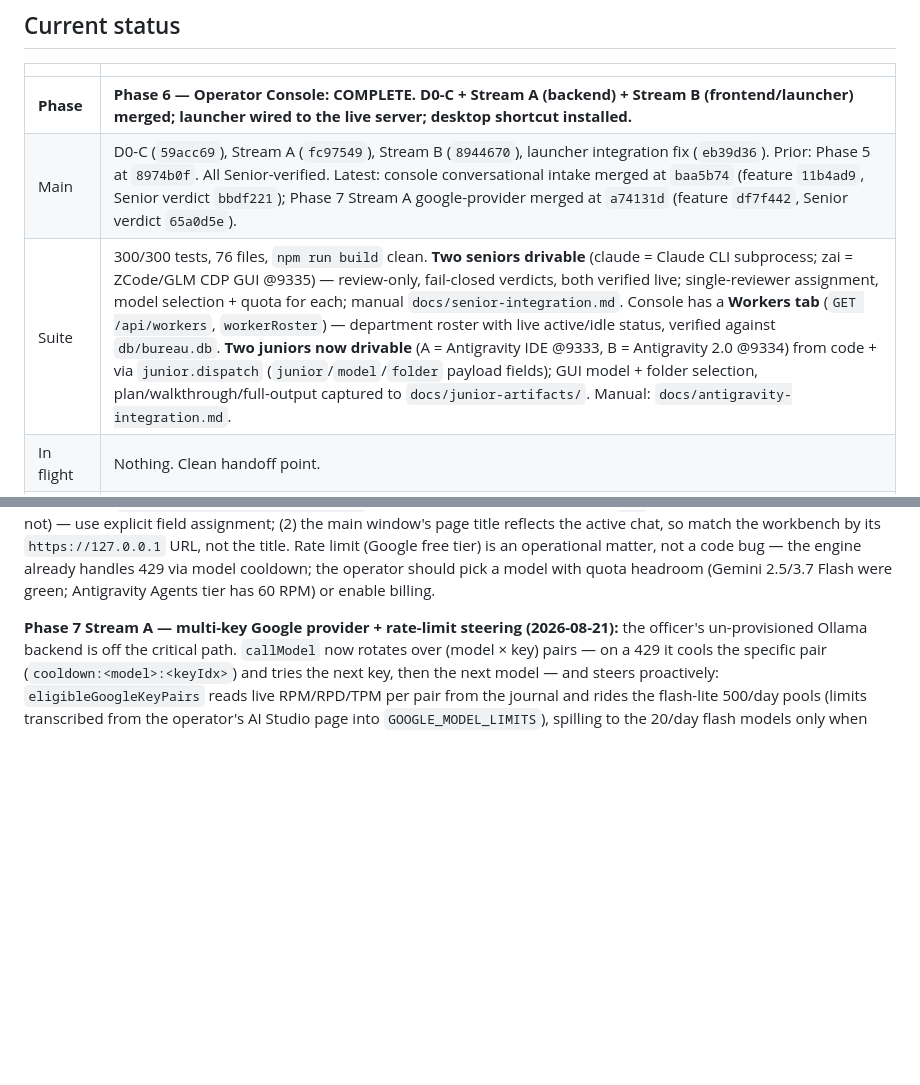
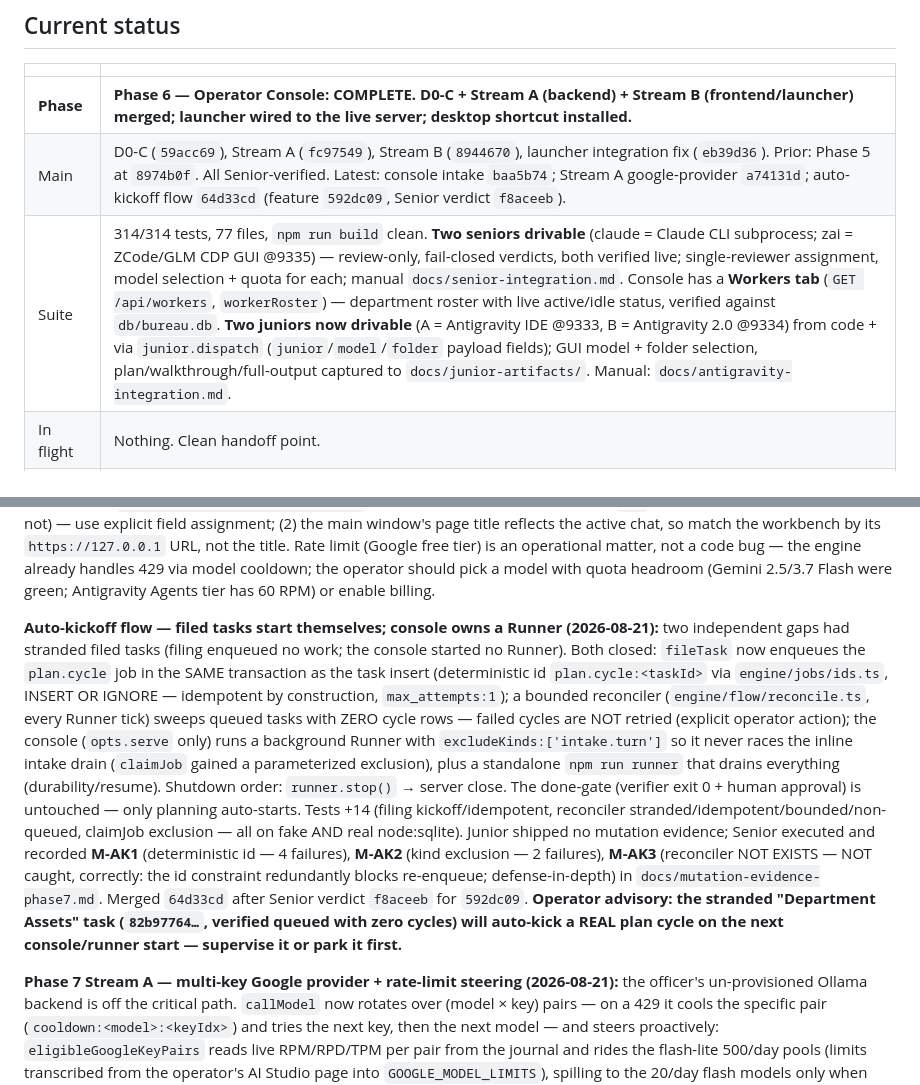
Before and after one commit to departmentofcoding-wq/department-of-codeV2, a Markdown page: docs/DEPARTMENT_STATUS.md, 2 parts joined by grey strips. GitHub-like rendering; blank space fills up the shorter version.

Commit message:
docs(ledger): record auto-kickoff flow merge (64d33cd)

```diff
--- a/docs/DEPARTMENT_STATUS.md
+++ b/docs/DEPARTMENT_STATUS.md
@@ -11,8 +11,8 @@ phase plan, then git. Nothing important lives only in a chat window.
 | | |
 |---|---|
 | **Phase** | **Phase 6 — Operator Console: COMPLETE. D0-C + Stream A (backend) + Stream B (frontend/launcher) merged; launcher wired to the live server; desktop shortcut installed.** |
-| Main | D0-C (`59acc69`), Stream A (`fc97549`), Stream B (`8944670`), launcher integration fix (`eb39d36`). Prior: Phase 5 at `8974b0f`. All Senior-verified. Latest: console conversational intake merged at `baa5b74` (feature `11b4ad9`, Senior verdict `bbdf221`); Phase 7 Stream A google-provider merged at `a74131d` (feature `df7f442`, Senior verdict `65a0d5e`). |
-| Suite | 300/300 tests, 76 files, `npm run build` clean. **Two seniors drivable** (claude = Claude CLI subprocess; zai = ZCode/GLM CDP GUI @9335) — review-only, fail-closed verdicts, both verified live; single-reviewer assignment, model selection + quota for each; manual `docs/senior-integration.md`. Console has a **Workers tab** (`GET /api/workers`, `workerRoster`) — department roster with live active/idle status, verified against `db/bureau.db`. **Two juniors now drivable** (A = Antigravity IDE @9333, B = Antigravity 2.0 @9334) from code + via `junior.dispatch` (`junior`/`model`/`folder` payload fields); GUI model + folder selection, plan/walkthrough/full-output captured to `docs/junior-artifacts/`. Manual: `docs/antigravity-integration.md`. |
+| Main | D0-C (`59acc69`), Stream A (`fc97549`), Stream B (`8944670`), launcher integration fix (`eb39d36`). Prior: Phase 5 at `8974b0f`. All Senior-verified. Latest: console intake `baa5b74`; Stream A google-provider `a74131d`; auto-kickoff flow `64d33cd` (feature `592dc09`, Senior verdict `f8aceeb`). |
+| Suite | 314/314 tests, 77 files, `npm run build` clean. **Two seniors drivable** (claude = Claude CLI subprocess; zai = ZCode/GLM CDP GUI @9335) — review-only, fail-closed verdicts, both verified live; single-reviewer assignment, model selection + quota for each; manual `docs/senior-integration.md`. Console has a **Workers tab** (`GET /api/workers`, `workerRoster`) — department roster with live active/idle status, verified against `db/bureau.db`. **Two juniors now drivable** (A = Antigravity IDE @9333, B = Antigravity 2.0 @9334) from code + via `junior.dispatch` (`junior`/`model`/`folder` payload fields); GUI model + folder selection, plan/walkthrough/full-output captured to `docs/junior-artifacts/`. Manual: `docs/antigravity-integration.md`. |
 | In flight | Nothing. Clean handoff point. |
 | Next action | **Phase 7 in progress → `docs/phase-7-plan.md`.** Real end-to-end pipeline verified live (see record below) — task reached `needs-review` with full journaling. Stream A (provider reality) merged (`a74131d`) — the LLM-officer findings are resolved (officer on multi-key Google flash-lite; keys via Settings). Remaining: A2 `[llm]` provider-doubling, A3 budget-refusal proof, Stream B (IDE reality), C1 delivery (PR/merge/backup) against a sandbox *remote*. Gemini keys live (env + gitignored `secrets/google.env`). |
 
@@ -59,6 +59,31 @@ free tier) is an operational matter, not a code bug — the engine already handl
 429 via model cooldown; the operator should pick a model with quota headroom
 (Gemini 2.5/3.7 Flash were green; Antigravity Agents tier has 60 RPM) or enable
 billing.
+
+**Auto-kickoff flow — filed tasks start themselves; console owns a Runner
+(2026-08-21):** two independent gaps had stranded filed tasks (filing
+enqueued no work; the console started no Runner). Both closed: `fileTask` now
+enqueues the `plan.cycle` job in the SAME transaction as the task insert
+(deterministic id `plan.cycle:<taskId>` via `engine/jobs/ids.ts`, INSERT OR
+IGNORE — idempotent by construction, `max_attempts:1`); a bounded reconciler
+(`engine/flow/reconcile.ts`, every Runner tick) sweeps queued tasks with ZERO
+cycle rows — failed cycles are NOT retried (explicit operator action); the
+console (`opts.serve` only) runs a background Runner with
+`excludeKinds:['intake.turn']` so it never races the inline intake drain
+(`claimJob` gained a parameterized exclusion), plus a standalone `npm run
+runner` that drains everything (durability/resume). Shutdown order:
+`runner.stop()` → server close. The done-gate (verifier exit 0 + human
+approval) is untouched — only planning auto-starts. Tests +14 (filing
+kickoff/idempotent, reconciler stranded/idempotent/bounded/non-queued,
+claimJob exclusion — all on fake AND real node:sqlite). Junior shipped no
+mutation evidence; Senior executed and recorded **M-AK1** (deterministic id —
+4 failures), **M-AK2** (kind exclusion — 2 failures), **M-AK3** (reconciler
+NOT EXISTS — NOT caught, correctly: the id constraint redundantly blocks
+re-enqueue; defense-in-depth) in `docs/mutation-evidence-phase7.md`. Merged
+`64d33cd` after Senior verdict `f8aceeb` for `592dc09`. **Operator advisory:
+the stranded "Department Assets" task (`82b97764…`, verified queued with zero
+cycles) will auto-kick a REAL plan cycle on the next console/runner start —
+supervise it or park it first.**
 
 **Phase 7 Stream A — multi-key Google provider + rate-limit steering
 (2026-08-21):** the officer's un-provisioned Ollama backend is off the
```
